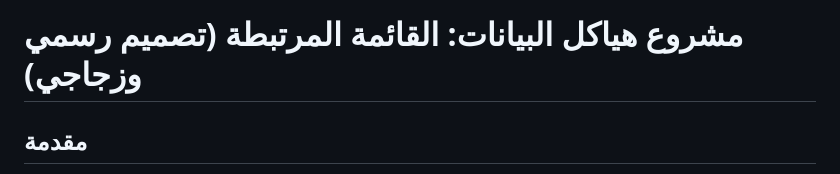
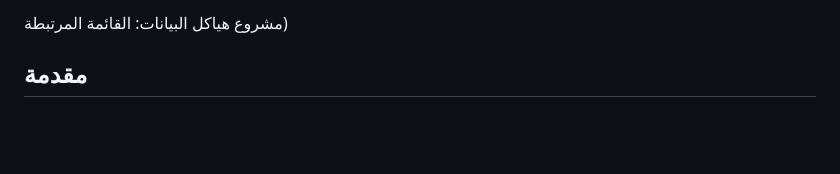
Before and after one commit to hamza4app2vip/Cplusplus, a Markdown page: README.md, the part around one of its changes. GitHub-like rendering; blank space fills up the shorter version.

```diff
--- a/README.md
+++ b/README.md
@@ -1,4 +1,4 @@
-# مشروع هياكل البيانات: القائمة المرتبطة (تصميم رسمي وزجاجي)
+ مشروع هياكل البيانات: القائمة المرتبطة)
 
 ## مقدمة
 هذا المشروع يقدم شرحًا متعمقًا لبنية بيانات القائمة المرتبطة (Linked List) بلغة C++ مع واجهة ويب تفاعلية متطورة لعرض وتعديل القائمة. المشروع مصمم بأسلوب رسمي مع واجهة زجاجية أنيقة وخالية من الألوان الزاهية.
```
Also changed, not shown: other parts of README.md (+1 -0 lines).
